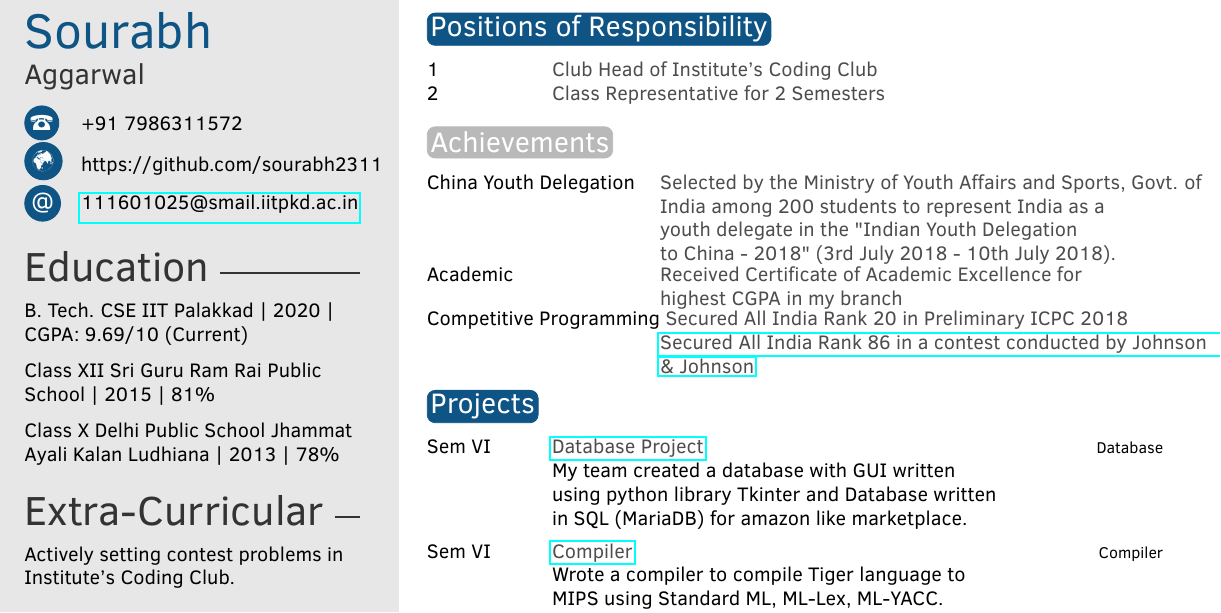
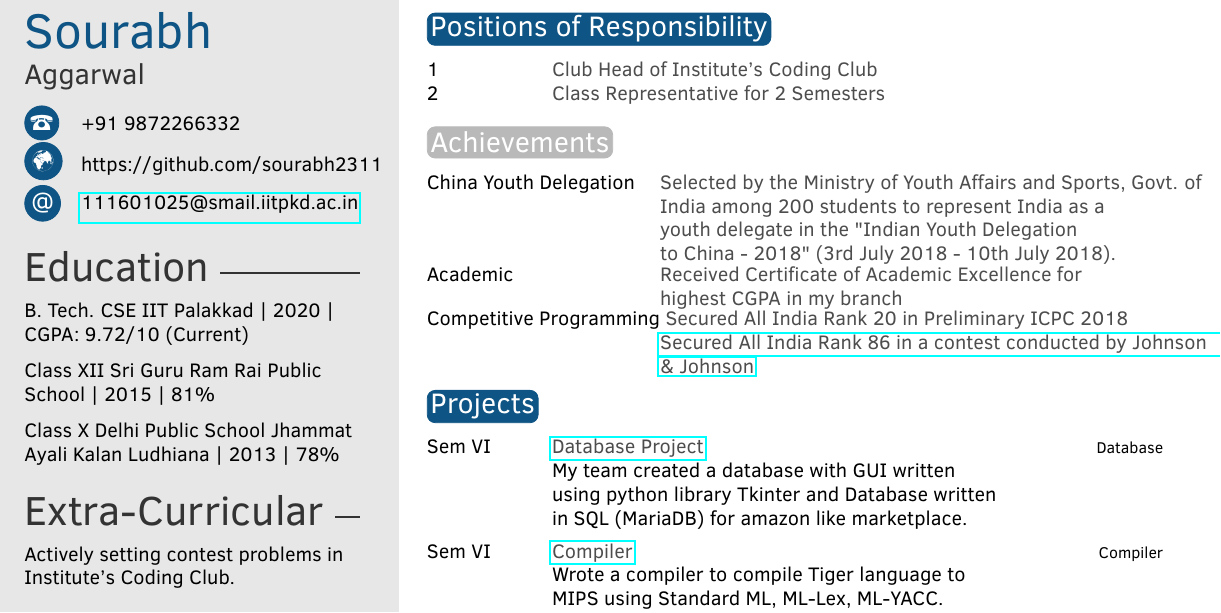
Before and after one commit to sourabhxyz/Resume, a LaTeX CV (resume.tex): part of the page, cut so that both start at the same text. Compiled offline with pdfLaTeX.

Commit message:
Cont UPD

```diff
--- a/resume.tex
+++ b/resume.tex
@@ -33,7 +33,7 @@
 \cvjobtitle{Aggarwal}
 \cvdate{}
 \cvaddress{}
-\cvnumberphone{+91 7986311572} % Phone number
+\cvnumberphone{+91 9872266332} % Phone number
 \cvsite{https://github.com/sourabh2311} % Personal website
 \cvmail{111601025@smail.iitpkd.ac.in} % Email address
 
@@ -46,7 +46,7 @@
 %----------------------------------------------------------------------------------------
 
 \education{
-    B. Tech. CSE IIT Palakkad | 2020 | CGPA: 9.69/10 (Current)
+    B. Tech. CSE IIT Palakkad | 2020 | CGPA: 9.72/10 (Current)
 
     Class XII Sri Guru Ram Rai Public School | 2015 | 81\%
 
```
Also changed, not shown: resume.pdf, 3 other files.
